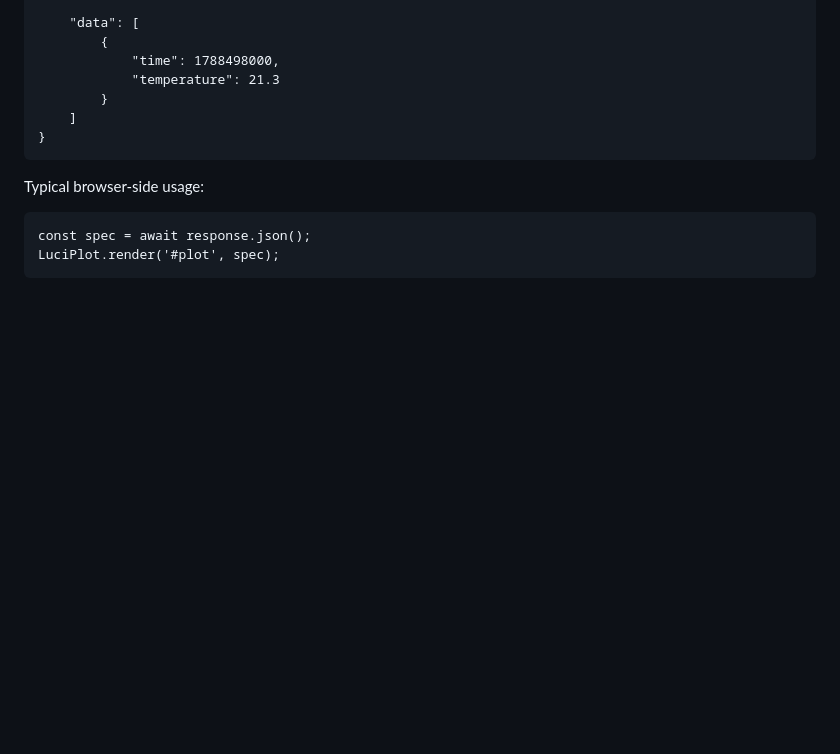
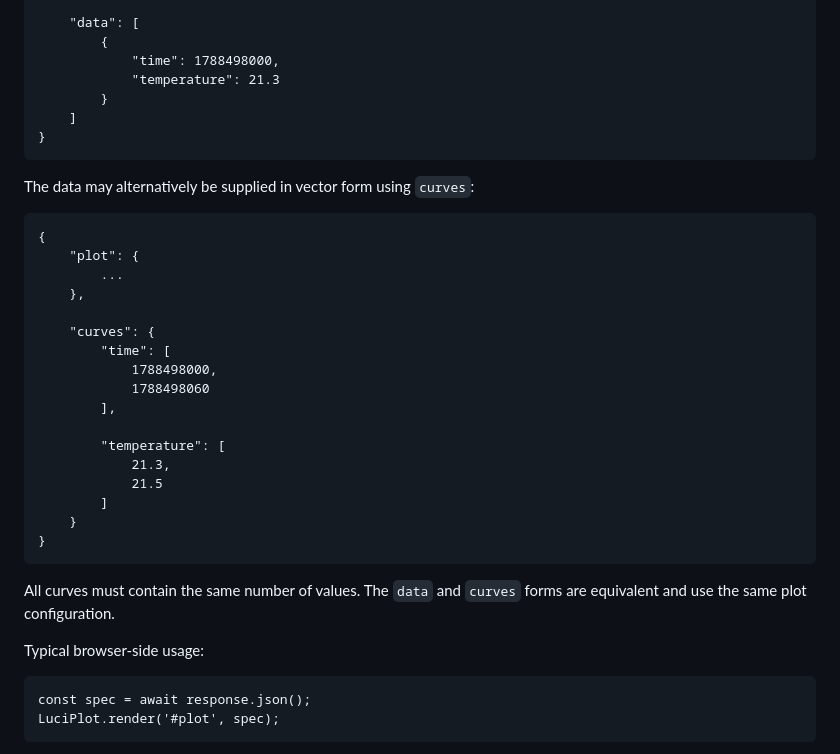
Before and after one commit to Reinerost/luci-plot, a Markdown page: API.md, the part around the change. Rendered like a GitHub page; blank space fills up the shorter version.

Commit message:
Document vector-based curve input
Added alternative data format using 'curves' for API.

```diff
--- a/API.md
+++ b/API.md
@@ -47,6 +47,29 @@ The complete plot description can be represented as JSON:
             }
         ]
     }
+
+The data may alternatively be supplied in vector form using `curves`:
+
+    {
+        "plot": {
+            ...
+        },
+
+        "curves": {
+            "time": [
+                1788498000,
+                1788498060
+            ],
+
+            "temperature": [
+                21.3,
+                21.5
+            ]
+        }
+    }
+
+All curves must contain the same number of values. The `data` and `curves`
+forms are equivalent and use the same plot configuration.
 
 Typical browser-side usage:
 
```
